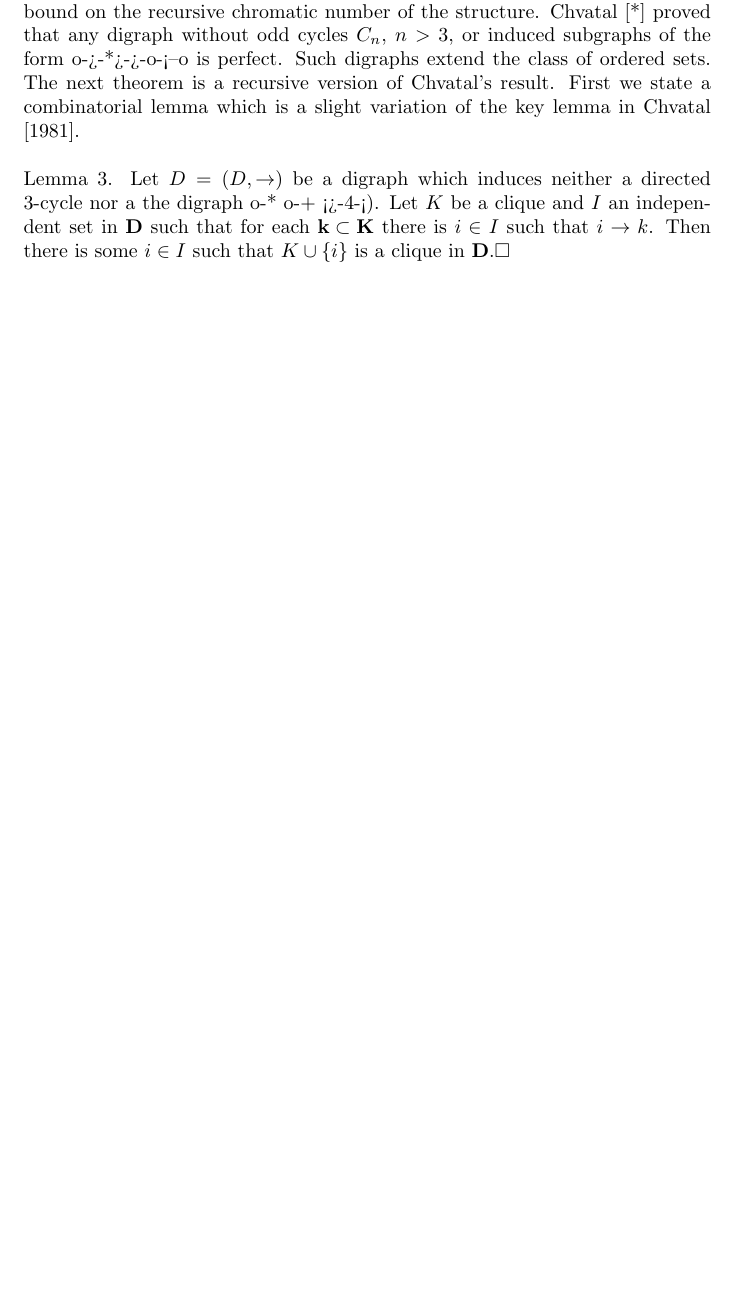
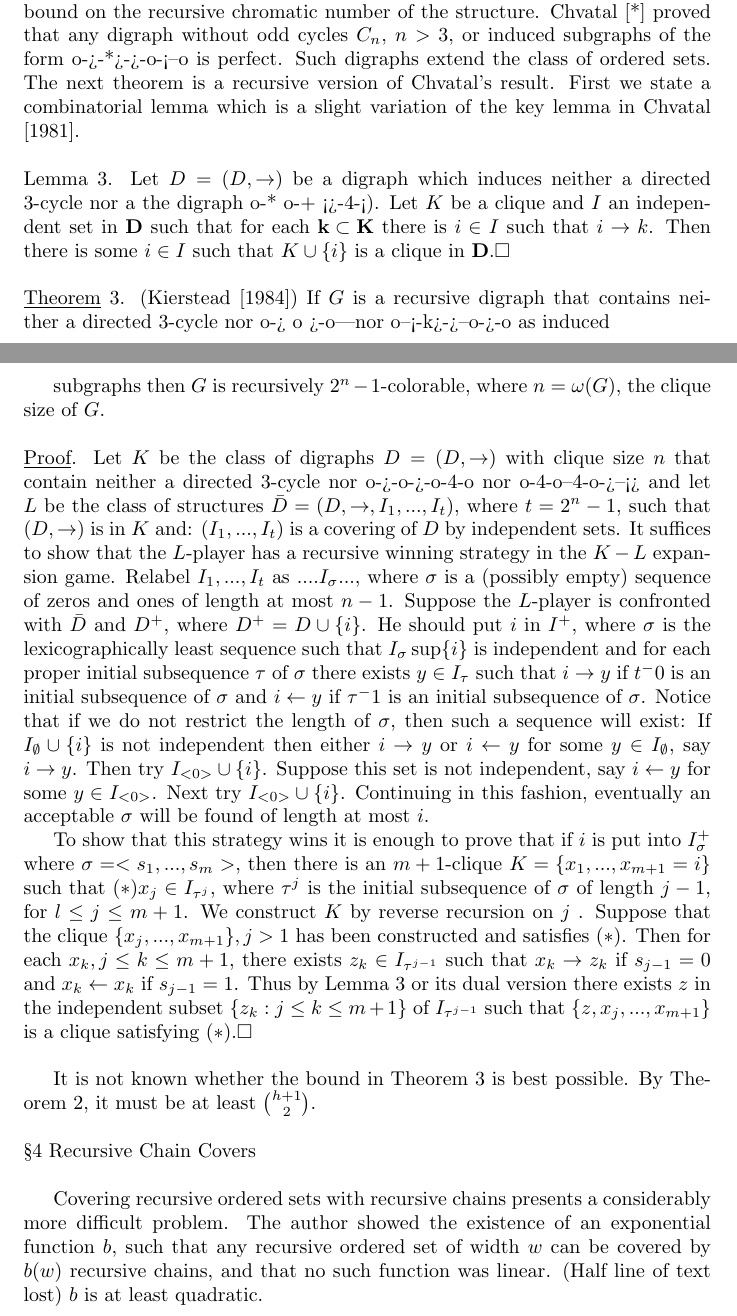
Before and after one commit to poolka/kierstead-latex, a LaTeX document (kierstead.tex): part of page 9 of 13 before the commit and two parts of pages 9 and 10 of 14 after it, the two joined at a grey line, cut so that both start at the same text, the shorter picture padded with empty space. Compiled offline with pdfLaTeX.

Commit message:
Dodana dziesiąta strona

```diff
--- a/kierstead.tex
+++ b/kierstead.tex
@@ -275,9 +278,40 @@ First we state a combinatorial lemma which is a slight variation of the key lemm
 \newline
 Lemma 3.    Let   $D = (D, \rightarrow)$ be a digraph which induces neither a directed 3-cycle nor a the digraph o-*~o-+~<>-4-<).
 Let   $K$   be a clique and $I$ an independent set in   $\meph{D}$   such that for each   $\meph{k\subset K}$   there is  $i\in I$   such that $i\rightarrow k$.
-Then there is some $i\in I$   such that   $K\cup \{i\}$ is a clique in $\meph{D}$.$\Box$
+Then there is some $i\in I$   such that   $K\cup \{i\}$ is a clique in $\meph{D}$.$\Box$\\
+\newline
+\underline{Theorem} 3. (Kierstead [1984]) If   $G$   is a recursive digraph that contains neither a directed 3-cycle nor o->~o~>-o—nor o--<-k>->--o->-o   as induced
+\newpage
+%
+% STRONA DZIESIĄTA
+%
+subgraphs then $G$ is recursively $2^n-1$-colorable, where $n = \omega(G)$, the clique size of $G$.\\
+\newline
+\underline{Proof}.    Let   $K$   be the class of digraphs   $D = (D,\rightarrow)$   with clique size   $n$ that contain neither a directed 3-cycle nor o->-o->-o-4-o   nor   o-4-o--4-o->--<> and let   $L$   be the class of structures   $\bar{D} = (D,\rightarrow,I_1,...,I_t)$, where   $t = 2^n - 1$, such that    $(D,\rightarrow)$    is in   $K$   and:  $(I_1,...,I_t)$    is a covering of   $D$ by independent sets.
+It suffices to show that the   $L$-player has a recursive winning strategy in the   $K-L$   expansion game.
+Relabel   $I_1,...,I_t$ as $....I_\sigma...$, where $\sigma$   is a (possibly empty) sequence of zeros and ones of length at most   $n-1$.    Suppose the   $L$-player is confronted with  $\bar{D}$   and   $D^+$, where   $D^+ = D\cup \{i\}$.
+He   should put   $i$   in   $I^+$, where  $\sigma$   is the lexicographically least sequence such that   $I_\sigma \sup \{i\}$ is independent and for each proper initial subsequence  $\tau$   of $\sigma$   there exists   $y\in I_\tau$   such that $i\rightarrow y$ if   $t^-0$   is an initial subsequence of $\sigma$   and   $i\leftarrow y$   if   $\tau^-1$   is an initial subsequence of   $\sigma$.
+Notice that if we do not restrict the length of $\sigma$, then such a sequence will exist: If $I_\emptyset \cup \{i\}$ is not independent then either $i \rightarrow y$ or $i \leftarrow y$ for some $y \in I_\emptyset$, say $i \rightarrow y$. Then try $I_{<0>} \cup \{i\}$.
+Suppose this set is not independent, say $i \leftarrow y$ for some $y \in I_{<0>}$. Next try
+$I_{<0>} \cup \{i\}$. Continuing in this fashion, eventually an acceptable $\sigma$ will be found of length at most $i$.\\
+\indent To show that this strategy wins it is enough to prove that if   $i$   is put
+into   $I_\sigma^+$   where   $\sigma = <s_1,...,s_m>$, then there is an $m+1$-clique
+$K=\{x_1,...,x_{m+1}=i\}$ such that $(*) x_j \in I_{\tau^j}$, where $\tau^j$ is the initial subsequence
+of  $\sigma$  of length $j-1$, for   $l\leq j\leq m+1$.   We construct   $K$   by reverse recursion on
+$j$ .    Suppose that the clique $\{x_j,...,x_{m+1}\}, j>1$ has been constructed and
+satisfies $(*)$.   Then for each   $x_k, j\leq k\leq m+1$, there exists   $z_k\in I_{\tau^{j-1}}$   such that
+$x_k \rightarrow z_k$ if   $s_{j-1}=0$   and  $x_k \leftarrow x_k$	if $s_{j-1} = 1$.   Thus by Lemma 3 or its dual
+version there exists   $z$   in the independent subset $\{z_k:j\leq k \leq m+1\}$   of $I_{\tau^{j-1}}$ such that $\{z,x_j,...,x_{m+1}\}$    is a clique satisfying $(*)$.$\Box$\\
 
 
+It is not known whether the bound in Theorem 3 is best possible. By Theorem 2, it must be at least $\binom{h+1}{2}$.\\
+
+
+\noindent\S 4 Recursive Chain Covers\\
+
+
+Covering recursive ordered sets with recursive chains presents a considerably more difficult problem.   The author showed the existence of an exponential function   $b$, such that any recursive ordered set of width   $w$ can be covered by   $b(w)$   recursive chains, and that no such function was linear.
+(Half line of text lost) $b$	is at least quadratic.
 \newpage
 %SEKCJA Z OBRAZKAMI
 \begin{picture}(100, 100)
```
Also changed, not shown: kierstead.tex (3 more changed lines).
